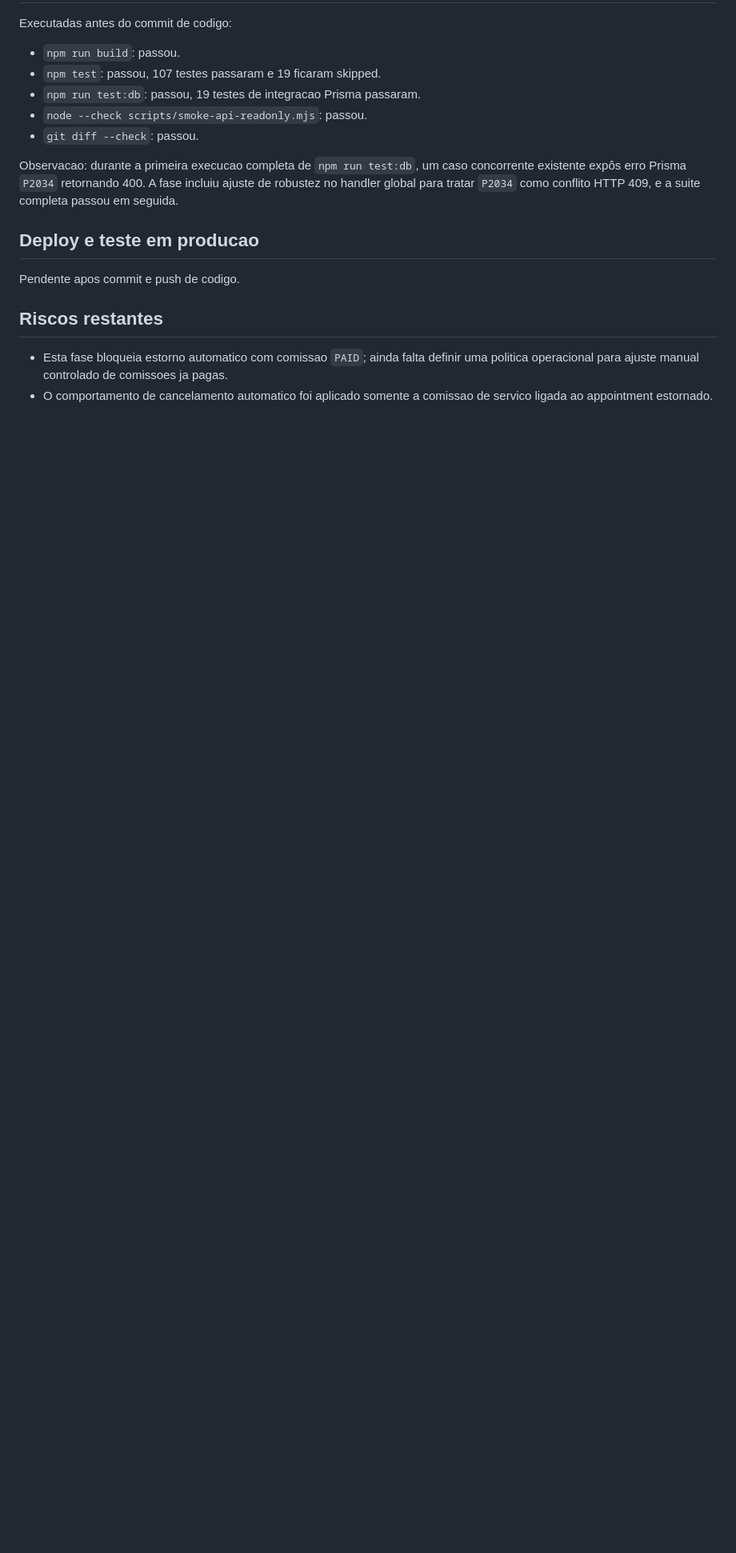
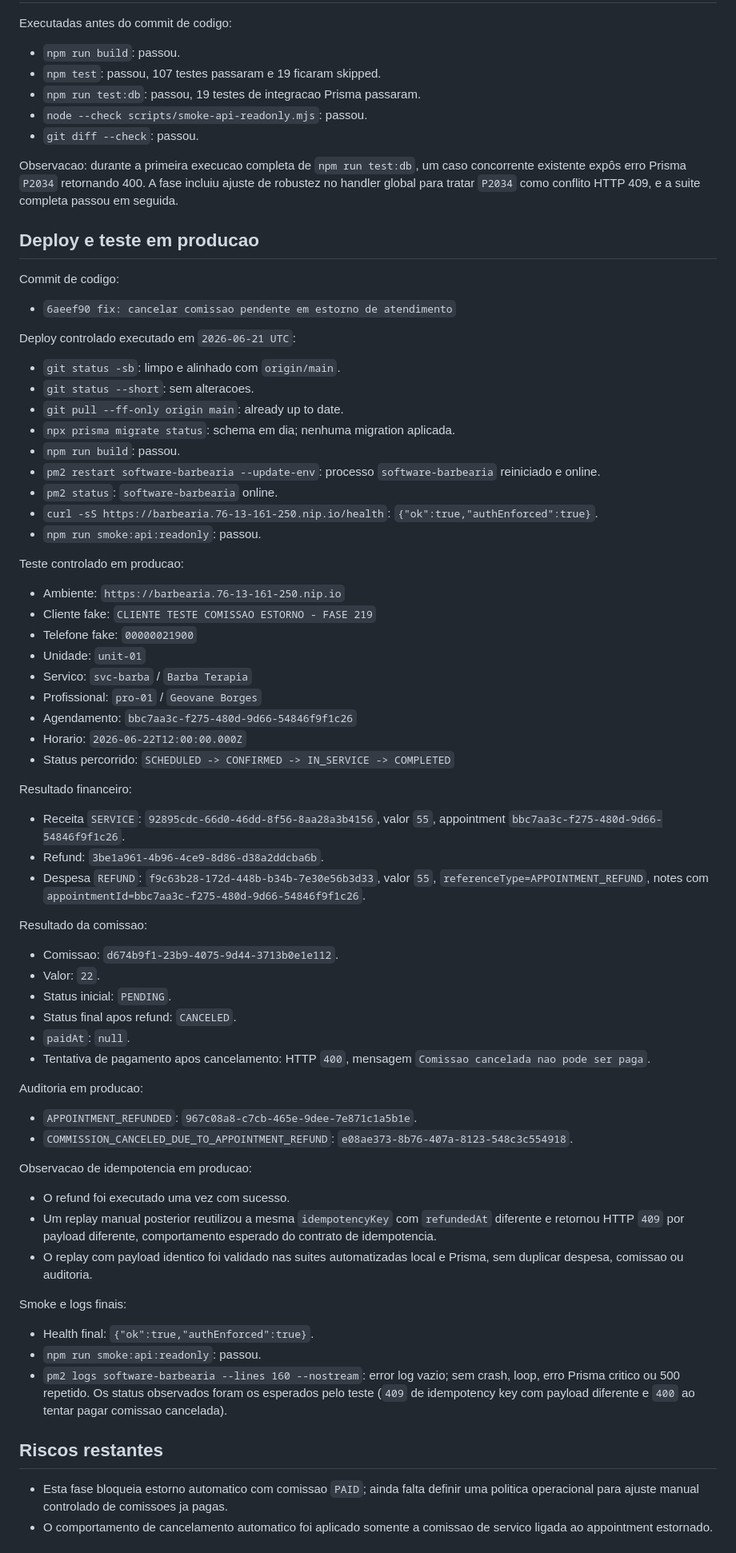
Before and after one commit to liddoapp-boop/software-barbearia, a Markdown page: .planning/219_POLITICA_COMISSAO_ESTORNO_ATENDIMENTO.md, the part around one of its changes. Shown at 80% size. Rendered like a GitHub page; blank space fills up the shorter version.

Commit message:
docs: registrar validacao da politica de comissao em estorno

```diff
--- a/.planning/219_POLITICA_COMISSAO_ESTORNO_ATENDIMENTO.md
+++ b/.planning/219_POLITICA_COMISSAO_ESTORNO_ATENDIMENTO.md
@@ -163,7 +163,65 @@ Observacao: durante a primeira execucao completa de `npm run test:db`, um caso c
 
 ## Deploy e teste em producao
 
-Pendente apos commit e push de codigo.
+Commit de codigo:
+
+- `6aeef90 fix: cancelar comissao pendente em estorno de atendimento`
+
+Deploy controlado executado em `2026-06-21 UTC`:
+
+- `git status -sb`: limpo e alinhado com `origin/main`.
+- `git status --short`: sem alteracoes.
+- `git pull --ff-only origin main`: already up to date.
+- `npx prisma migrate status`: schema em dia; nenhuma migration aplicada.
+- `npm run build`: passou.
+- `pm2 restart software-barbearia --update-env`: processo `software-barbearia` reiniciado e online.
+- `pm2 status`: `software-barbearia` online.
+- `curl -sS https://barbearia.76-13-161-250.nip.io/health`: `{"ok":true,"authEnforced":true}`.
+- `npm run smoke:api:readonly`: passou.
+
+Teste controlado em producao:
+
+- Ambiente: `https://barbearia.76-13-161-250.nip.io`
+- Cliente fake: `CLIENTE TESTE COMISSAO ESTORNO - FASE 219`
+- Telefone fake: `00000021900`
+- Unidade: `unit-01`
+- Servico: `svc-barba` / `Barba Terapia`
+- Profissional: `pro-01` / `Geovane Borges`
+- Agendamento: `bbc7aa3c-f275-480d-9d66-54846f9f1c26`
+- Horario: `2026-06-22T12:00:00.000Z`
+- Status percorrido: `SCHEDULED -> CONFIRMED -> IN_SERVICE -> COMPLETED`
+
+Resultado financeiro:
+
+- Receita `SERVICE`: `92895cdc-66d0-46dd-8f56-8aa28a3b4156`, valor `55`, appointment `bbc7aa3c-f275-480d-9d66-54846f9f1c26`.
+- Refund: `3be1a961-4b96-4ce9-8d86-d38a2ddcba6b`.
+- Despesa `REFUND`: `f9c63b28-172d-448b-b34b-7e30e56b3d33`, valor `55`, `referenceType=APPOINTMENT_REFUND`, notes com `appointmentId=bbc7aa3c-f275-480d-9d66-54846f9f1c26`.
+
+Resultado da comissao:
+
+- Comissao: `d674b9f1-23b9-4075-9d44-3713b0e1e112`.
+- Valor: `22`.
+- Status inicial: `PENDING`.
+- Status final apos refund: `CANCELED`.
+- `paidAt`: `null`.
+- Tentativa de pagamento apos cancelamento: HTTP `400`, mensagem `Comissao cancelada nao pode ser paga`.
+
+Auditoria em producao:
+
+- `APPOINTMENT_REFUNDED`: `967c08a8-c7cb-465e-9dee-7e871c1a5b1e`.
+- `COMMISSION_CANCELED_DUE_TO_APPOINTMENT_REFUND`: `e08ae373-8b76-407a-8123-548c3c554918`.
+
+Observacao de idempotencia em producao:
+
+- O refund foi executado uma vez com sucesso.
+- Um replay manual posterior reutilizou a mesma `idempotencyKey` com `refundedAt` diferente e retornou HTTP `409` por payload diferente, comportamento esperado do contrato de idempotencia.
+- O replay com payload identico foi validado nas suites automatizadas local e Prisma, sem duplicar despesa, comissao ou auditoria.
+
+Smoke e logs finais:
+
+- Health final: `{"ok":true,"authEnforced":true}`.
+- `npm run smoke:api:readonly`: passou.
+- `pm2 logs software-barbearia --lines 160 --nostream`: error log vazio; sem crash, loop, erro Prisma critico ou 500 repetido. Os status observados foram os esperados pelo teste (`409` de idempotency key com payload diferente e `400` ao tentar pagar comissao cancelada).
 
 ## Riscos restantes
 
```
Also changed, not shown: other parts of .planning/219_POLITICA_COMISSAO_ESTORNO_ATENDIMENTO.md (+25 -2 lines).
